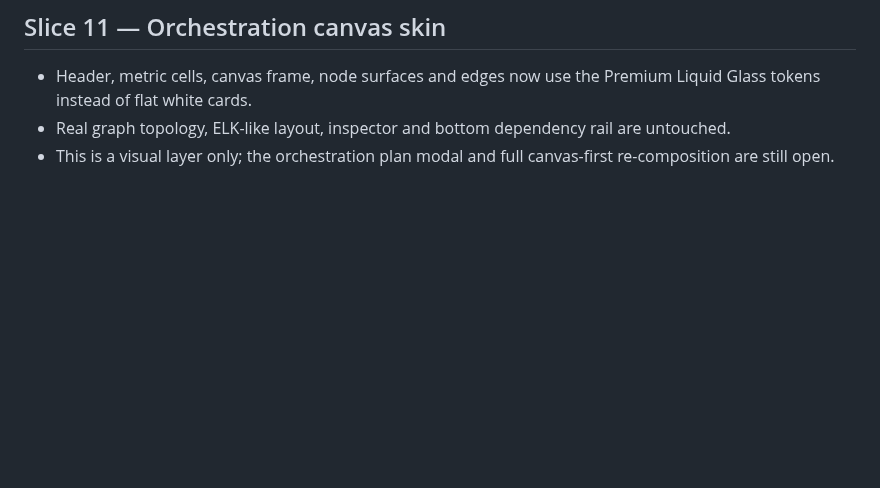
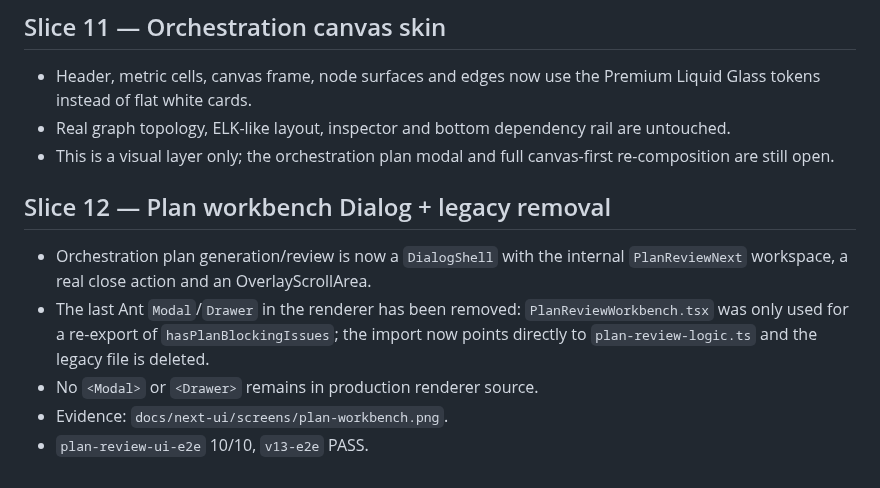
Before and after one commit to l541402398/ObjectOS, a Markdown page: docs/next-ui/MIGRATION_PROGRESS.md, the part around the change. Rendered like a GitHub page; blank space fills up the shorter version.

Commit message:
feat(next-ui): move plan workbench to dialog and remove legacy overlay

```diff
--- a/docs/next-ui/MIGRATION_PROGRESS.md
+++ b/docs/next-ui/MIGRATION_PROGRESS.md
@@ -289,3 +289,16 @@ Remaining page-level composition work is unchanged and listed by the page matrix
   untouched.
 - This is a visual layer only; the orchestration plan modal and full canvas-first
   re-composition are still open.
+
+
+## Slice 12 — Plan workbench Dialog + legacy removal
+
+- Orchestration plan generation/review is now a `DialogShell` with the internal
+  `PlanReviewNext` workspace, a real close action and an OverlayScrollArea.
+- The last Ant `Modal`/`Drawer` in the renderer has been removed:
+  `PlanReviewWorkbench.tsx` was only used for a re-export of
+  `hasPlanBlockingIssues`; the import now points directly to
+  `plan-review-logic.ts` and the legacy file is deleted.
+- No `<Modal>` or `<Drawer>` remains in production renderer source.
+- Evidence: `docs/next-ui/screens/plan-workbench.png`.
+- `plan-review-ui-e2e` 10/10, `v13-e2e` PASS.
```
Also changed, not shown: docs/next-ui/OPEN_ISSUES.md (+1 -0 lines), docs/next-ui/screens/plan-workbench.png (added), 4 other files.
